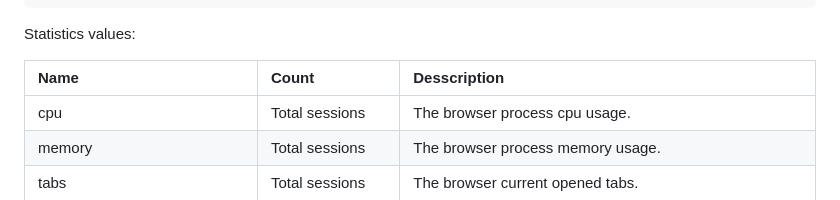
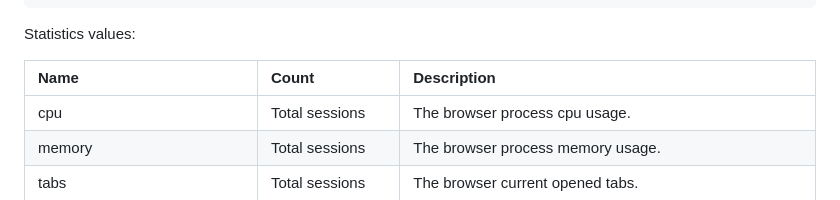
Before and after one commit to vpalmisano/webrtcperf, a Markdown page: README.md, the part around the change. Rendered like a GitHub page.

```diff
--- a/README.md
+++ b/README.md
@@ -109,7 +109,7 @@ Example output:
 
 Statistics values:
 
-| Name                      | Count        | Desscription |
+| Name                      | Count        | Description |
 | :------------------------ | :----------- | :----------- |
 | cpu                       | Total sessions | The browser process cpu usage. |
 | memory                    | Total sessions | The browser process memory usage. |
```
